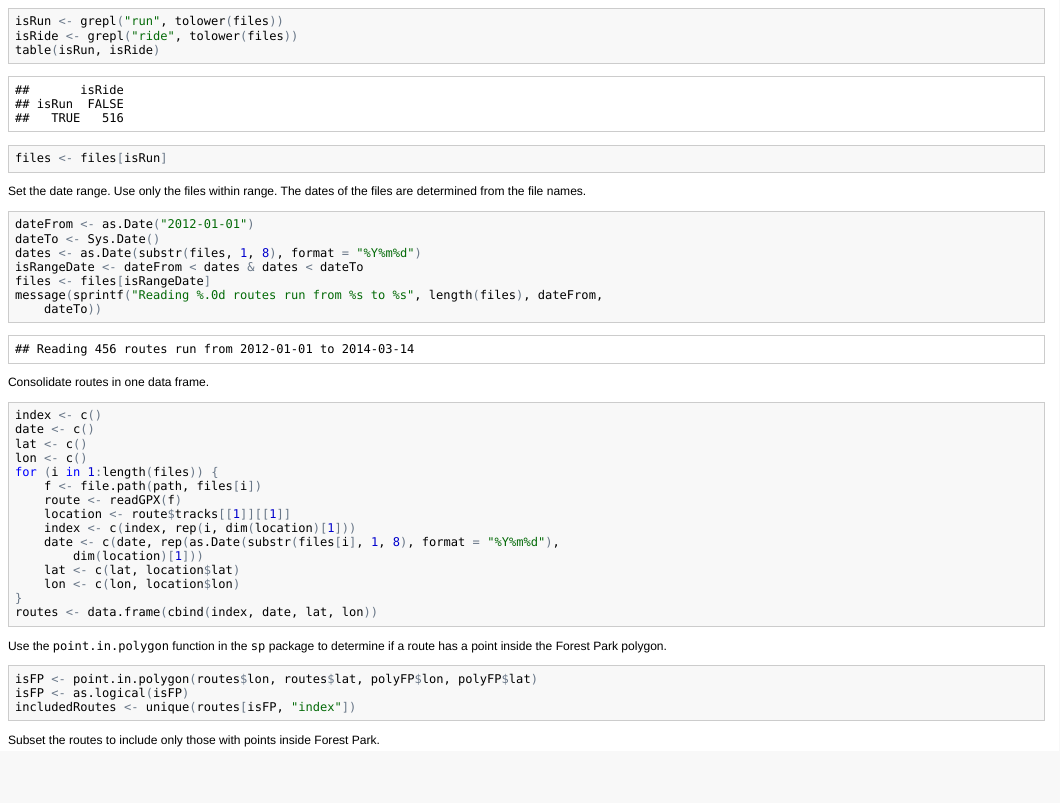
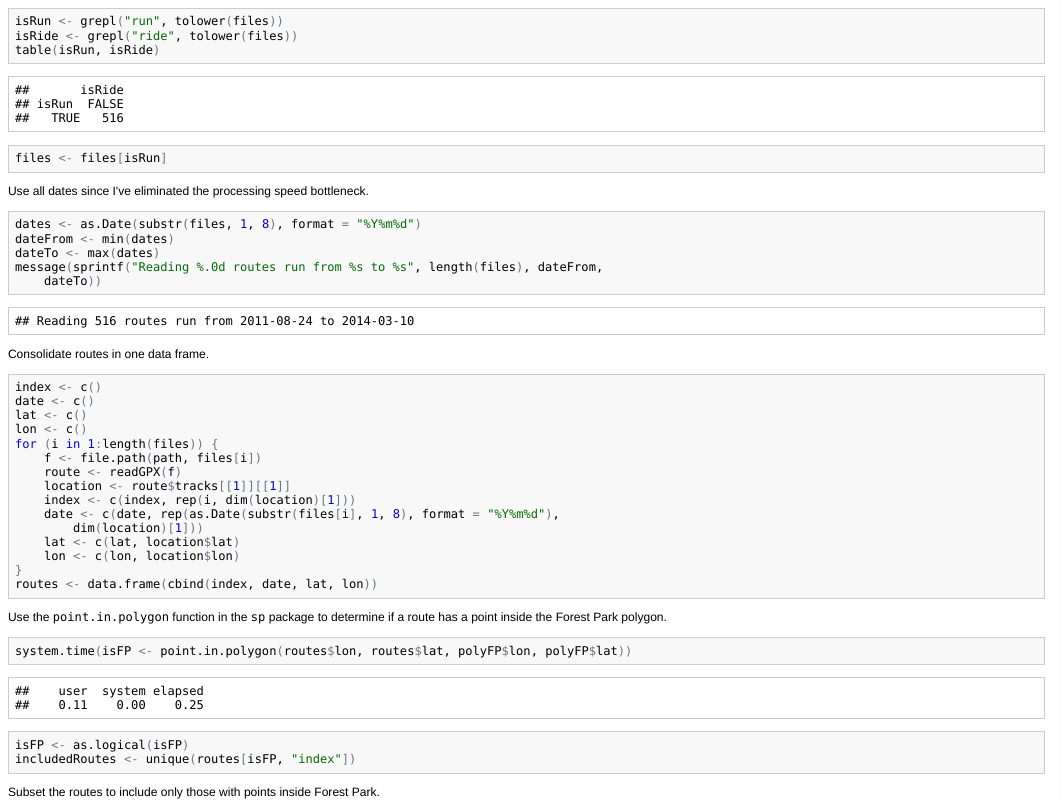
Before and after one commit to benjamin-chan/ForestParkTrailRuns, an R Markdown document (ForestParkTrailRuns.Rmd): the page in a window 1100 px wide, from 4160 px down. The pictures show the output file ForestParkTrailRuns.html that the author committed with the source, opened offline.

Commit message:
Use all routes; no date restriction

````diff
--- a/ForestParkTrailRuns.Rmd
+++ b/ForestParkTrailRuns.Rmd
@@ -96,14 +96,12 @@ table(isRun, isRide)
 files <- files[isRun]
 ```
 
-Set the date range. Use only the files within range. The dates of the files are determined from the file names.
+Use all dates since I've eliminated the processing speed bottleneck.
 
 ```{r}
-dateFrom <- as.Date("2012-01-01")
-dateTo <- Sys.Date()
 dates <- as.Date(substr(files, 1, 8), format="%Y%m%d")
-isRangeDate <- dateFrom < dates & dates < dateTo
-files <- files[isRangeDate]
+dateFrom <- min(dates)
+dateTo <- max(dates)
 message(sprintf("Reading %.0d routes run from %s to %s", length(files), dateFrom, dateTo))
 ```
 
@@ -129,7 +127,7 @@ routes <- data.frame(cbind(index, date, lat, lon))
 Use the `point.in.polygon` function in the `sp` package to determine if a route has a point inside the Forest Park polygon.
 
 ```{r}
-isFP <- point.in.polygon(routes$lon, routes$lat, polyFP$lon, polyFP$lat)
+system.time(isFP <- point.in.polygon(routes$lon, routes$lat, polyFP$lon, polyFP$lat))
 isFP <- as.logical(isFP)
 includedRoutes <- unique(routes[isFP, "index"])
 ```
````
Also changed, not shown: ForestParkTrailRuns.html, README.md, figure/mapForestParkTrailRunsLowRes.png.
